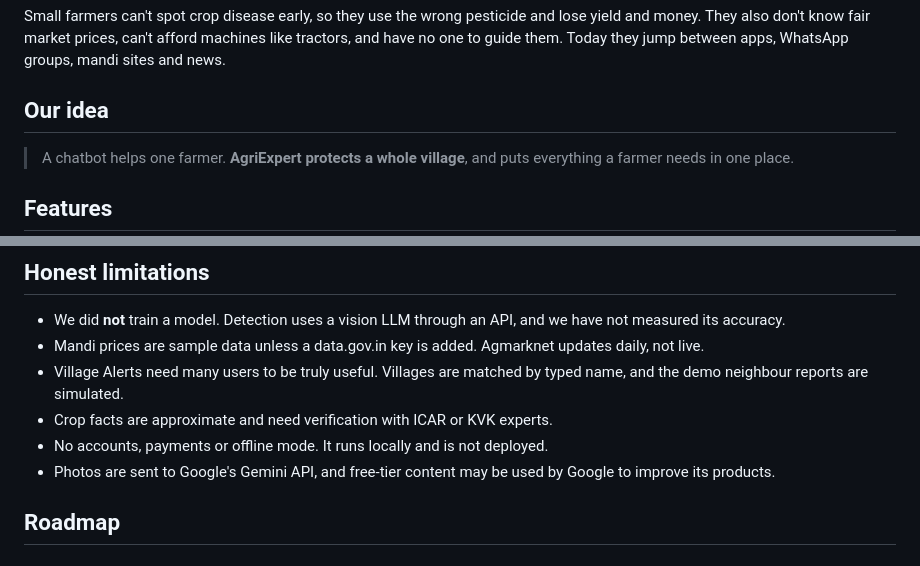
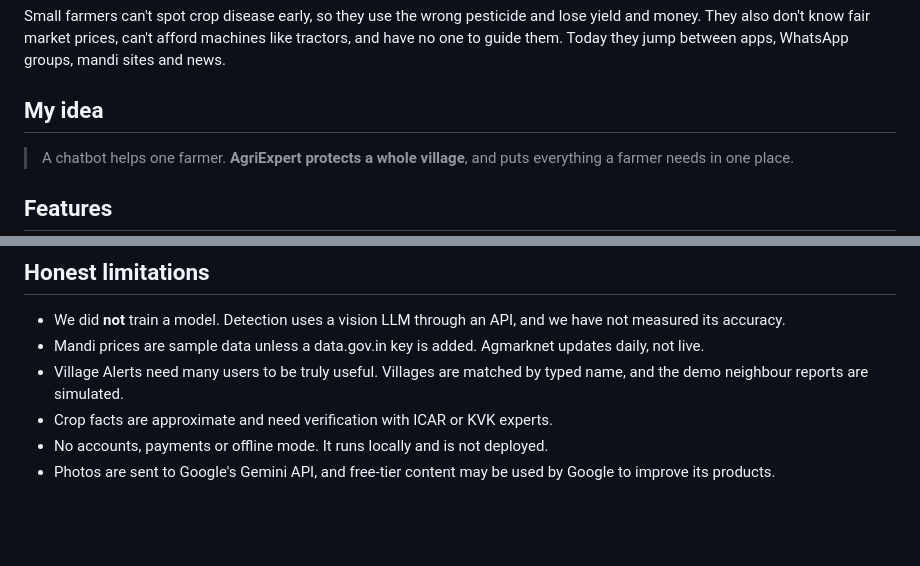
Before and after one commit to rohanin4906-droid/AgriExpert, a Markdown page: README.md, 2 parts joined by grey strips. GitHub-like rendering; blank space fills up the shorter version.

```diff
--- a/README.md
+++ b/README.md
@@ -10,7 +10,7 @@ Agriculture and Rural Development track.
 
 Small farmers can't spot crop disease early, so they use the wrong pesticide and lose yield and money. They also don't know fair market prices, can't afford machines like tractors, and have no one to guide them. Today they jump between apps, WhatsApp groups, mandi sites and news.
 
-## Our idea
+## My idea
 
 > A chatbot helps one farmer. **AgriExpert protects a whole village**, and puts everything a farmer needs in one place.
 
@@ -74,5 +74,3 @@ bash run.sh
 - Crop facts are approximate and need verification with ICAR or KVK experts.
 - No accounts, payments or offline mode. It runs locally and is not deployed.
 - Photos are sent to Google's Gemini API, and free-tier content may be used by Google to improve its products.
-
-## Roadmap
```
